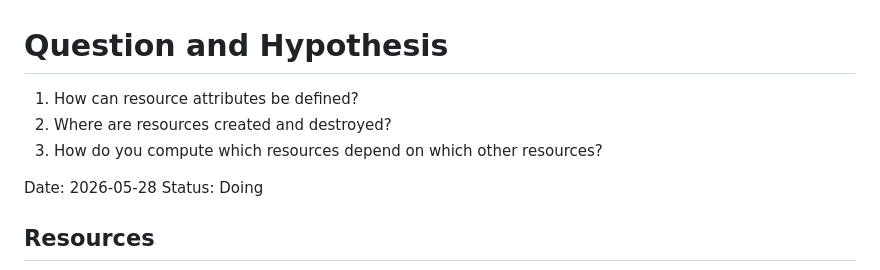
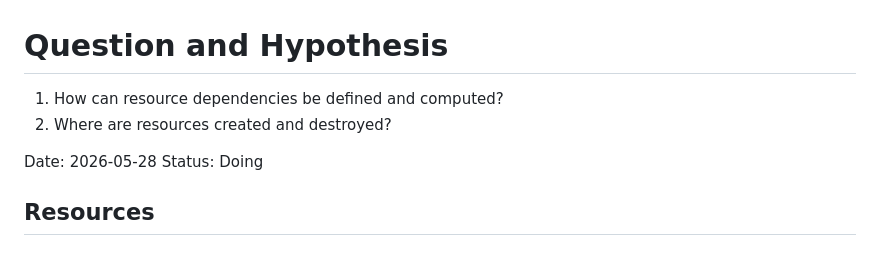
Before and after one commit to mnikander/lab, a Markdown page: 0024-resource-dependencies/readme.md, the part around the change. GitHub-like rendering.

Commit message:
0024 update wording of questions

```diff
--- a/0024-resource-dependencies/readme.md
+++ b/0024-resource-dependencies/readme.md
@@ -1,9 +1,8 @@
 # Question and Hypothesis
 <!-- What am I figuring out? -->
 
-1. How can resource attributes be defined?
+1. How can resource dependencies be defined and computed?
 2. Where are resources created and destroyed?
-3. How do you compute which resources depend on which other resources?
 
 Date:   2026-05-28
 Status: Doing
```
Also changed, not shown: README.md (+1 -1 lines).
